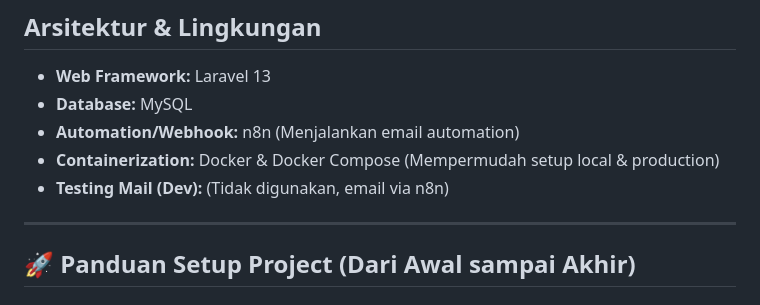
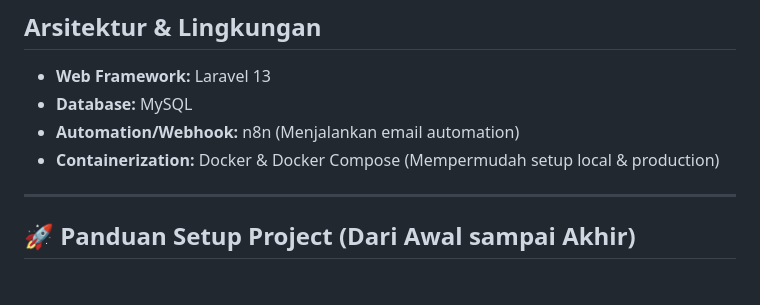
Before and after one commit to RenaldiSentosa/project_software_process, a Markdown page: README.md, the part around the change. Rendered like a GitHub page.

```diff
--- a/README.md
+++ b/README.md
@@ -10,7 +10,6 @@ IPWIJA SmartLab adalah Sistem Informasi Laboratorium untuk mengelola inventaris
 - **Database:** MySQL
 - **Automation/Webhook:** n8n (Menjalankan email automation)
 - **Containerization:** Docker & Docker Compose (Mempermudah setup local & production)
-- **Testing Mail (Dev):** (Tidak digunakan, email via n8n)
 
 ---
 
```
